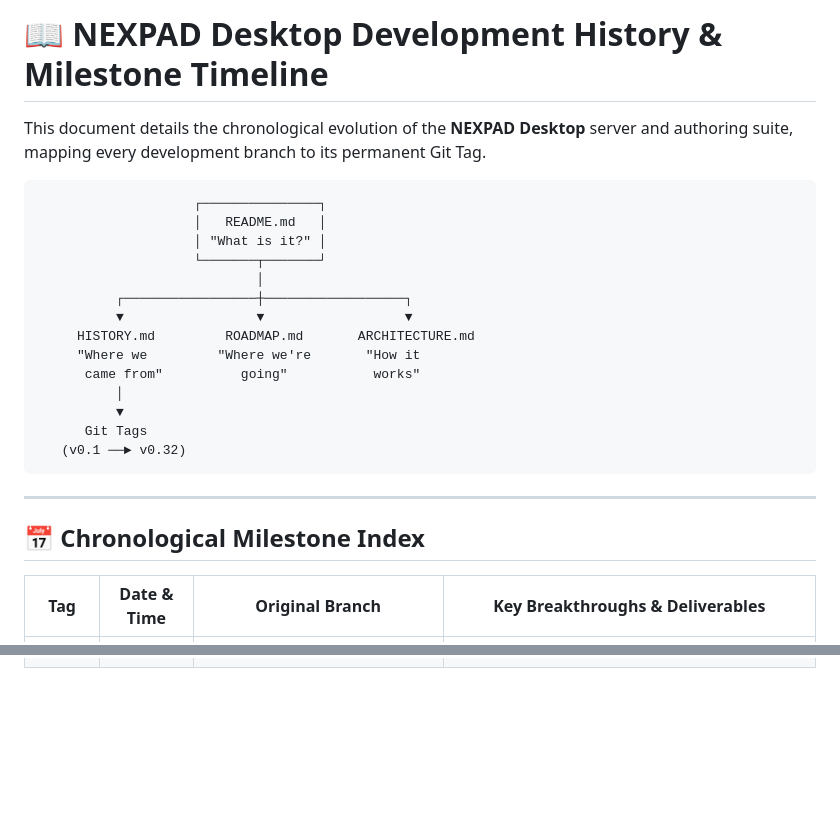
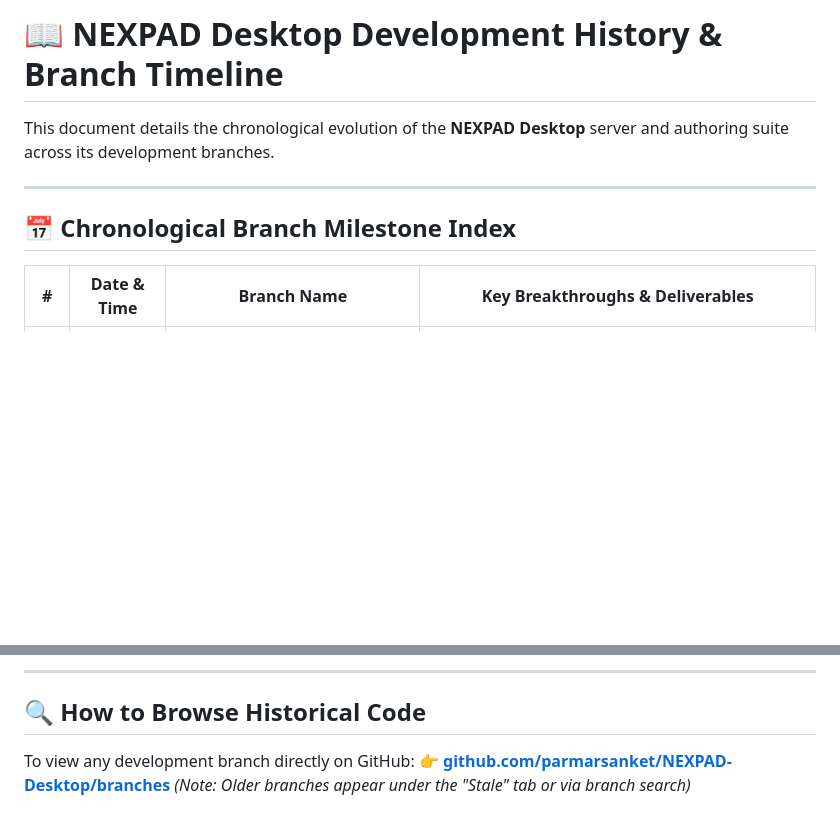
Before and after one commit to parmarsanket/NEXPAD-Desktop, a Markdown page: HISTORY.md, 2 parts joined by grey strips. Drawn GitHub-style; blank space fills up the shorter version.

````diff
--- a/HISTORY.md
+++ b/HISTORY.md
@@ -1,27 +1,10 @@
-# 📖 NEXPAD Desktop Development History & Milestone Timeline
+# 📖 NEXPAD Desktop Development History & Branch Timeline
 
-This document details the chronological evolution of the **NEXPAD Desktop** server and authoring suite, mapping every development branch to its permanent Git Tag.
-
-```
-                    ┌───────────────┐
-                    │   README.md   │
-                    │ "What is it?" │
-                    └───────┬───────┘
-                            │
-          ┌─────────────────┼──────────────────┐
-          ▼                 ▼                  ▼
-     HISTORY.md         ROADMAP.md       ARCHITECTURE.md
-     "Where we         "Where we're       "How it
-      came from"          going"           works"
-          │
-          ▼
-      Git Tags
-   (v0.1 ──► v0.32)
-```
+This document details the chronological evolution of the **NEXPAD Desktop** server and authoring suite across its development branches.
 
 ---
 
-## 📅 Chronological Milestone Index
+## 📅 Chronological Branch Milestone Index
 
-| Tag | Date & Time | Original Branch | Key Breakthroughs & Deliverables |
+| # | Date & Time | Branch Name | Key Breakthroughs & Deliverables |
 |:---:|:---:|---|---|
@@ -59,0 +44,6 @@ This document details the chronological evolution of the **NEXPAD Desktop** serv
+---
+
+## 🔍 How to Browse Historical Code
+To view any development branch directly on GitHub:
+👉 **[github.com/parmarsanket/NEXPAD-Desktop/branches](https://github.com/parmarsanket/NEXPAD-Desktop/branches)**
+*(Note: Older branches appear under the "Stale" tab or via branch search)*
````
Also changed, not shown: other parts of HISTORY.md (+33 -32 lines), README.md (+1 -5 lines).
